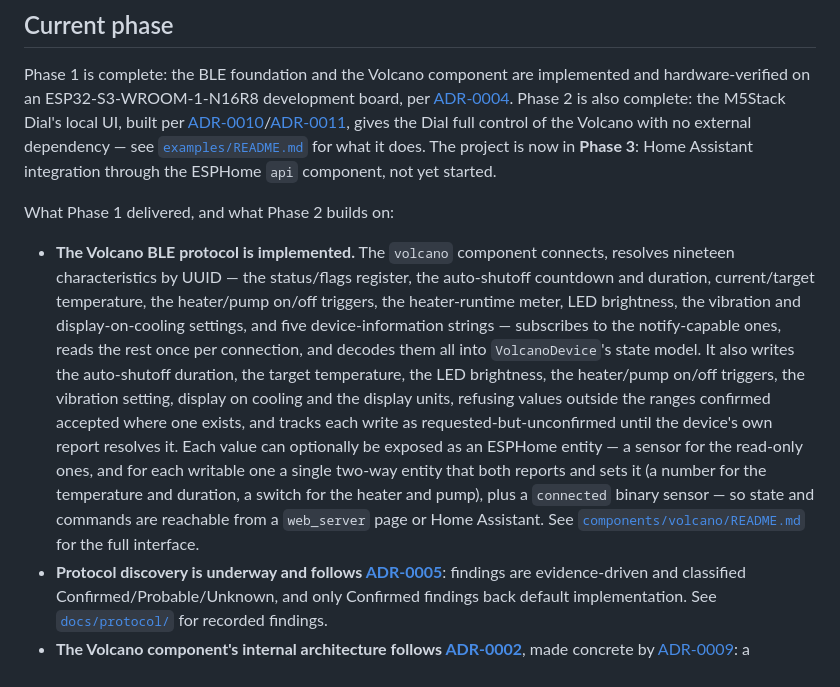
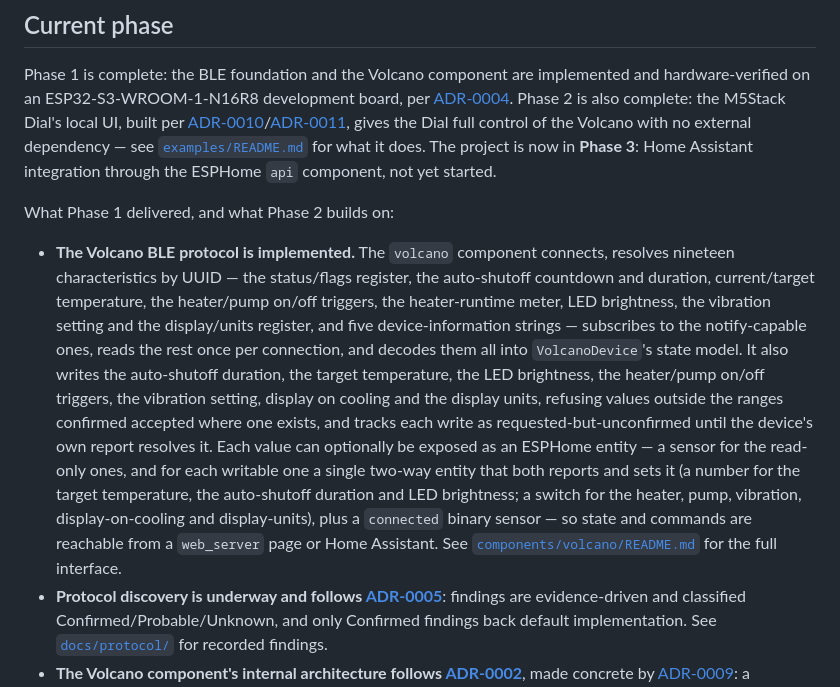
Before and after one commit to SimmoDev/volcano-hybrid-companion, a Markdown page: docs/DEVELOPMENT.md, the part around the change. Drawn GitHub-style.

```diff
--- a/docs/DEVELOPMENT.md
+++ b/docs/DEVELOPMENT.md
@@ -12,7 +12,7 @@ Phase 1 is complete: the BLE foundation and the Volcano component are implemente
 
 What Phase 1 delivered, and what Phase 2 builds on:
 
-- **The Volcano BLE protocol is implemented.** The `volcano` component connects, resolves nineteen characteristics by UUID — the status/flags register, the auto-shutoff countdown and duration, current/target temperature, the heater/pump on/off triggers, the heater-runtime meter, LED brightness, the vibration and display-on-cooling settings, and five device-information strings — subscribes to the notify-capable ones, reads the rest once per connection, and decodes them all into `VolcanoDevice`'s state model. It also writes the auto-shutoff duration, the target temperature, the LED brightness, the heater/pump on/off triggers, the vibration setting, display on cooling and the display units, refusing values outside the ranges confirmed accepted where one exists, and tracks each write as requested-but-unconfirmed until the device's own report resolves it. Each value can optionally be exposed as an ESPHome entity — a sensor for the read-only ones, and for each writable one a single two-way entity that both reports and sets it (a number for the temperature and duration, a switch for the heater and pump), plus a `connected` binary sensor — so state and commands are reachable from a `web_server` page or Home Assistant. See [`components/volcano/README.md`](../components/volcano/README.md) for the full interface.
+- **The Volcano BLE protocol is implemented.** The `volcano` component connects, resolves nineteen characteristics by UUID — the status/flags register, the auto-shutoff countdown and duration, current/target temperature, the heater/pump on/off triggers, the heater-runtime meter, LED brightness, the vibration setting and the display/units register, and five device-information strings — subscribes to the notify-capable ones, reads the rest once per connection, and decodes them all into `VolcanoDevice`'s state model. It also writes the auto-shutoff duration, the target temperature, the LED brightness, the heater/pump on/off triggers, the vibration setting, display on cooling and the display units, refusing values outside the ranges confirmed accepted where one exists, and tracks each write as requested-but-unconfirmed until the device's own report resolves it. Each value can optionally be exposed as an ESPHome entity — a sensor for the read-only ones, and for each writable one a single two-way entity that both reports and sets it (a number for the target temperature, the auto-shutoff duration and LED brightness; a switch for the heater, pump, vibration, display-on-cooling and display-units), plus a `connected` binary sensor — so state and commands are reachable from a `web_server` page or Home Assistant. See [`components/volcano/README.md`](../components/volcano/README.md) for the full interface.
 - **Protocol discovery is underway and follows [ADR-0005](decisions/ADR-0005-volcano-ble-discovery-methodology.md)**: findings are evidence-driven and classified Confirmed/Probable/Unknown, and only Confirmed findings back default implementation. See [`docs/protocol/`](protocol/README.md) for recorded findings.
 - **The Volcano component's internal architecture follows [ADR-0002](decisions/ADR-0002-volcano-component-architecture.md)**, made concrete by [ADR-0009](decisions/ADR-0009-volcano-abstraction-layer-interface.md): a `VolcanoBleClient` (the BLE communication layer), a `VolcanoDevice` (the abstraction layer, owning the single authoritative state model and requested-versus-confirmed write handling), and a `VolcanoComponent` (the ESPHome integration, one consumer of `VolcanoDevice`'s interface among others). `VolcanoDevice` has no BLE dependency, so a control interface can be built and exercised against it without any BLE hardware present.
 - **Temperature is Celsius throughout the component**, per [ADR-0008](decisions/ADR-0008-temperature-units-handling.md), matching the wire encoding. The device's own Celsius/Fahrenheit display setting is exposed as an ordinary device setting and changes nothing the component reports; converting for presentation belongs to a control interface.
```
Also changed, not shown: README.md (+1 -1 lines), components/volcano/README.md (+1 -1 lines).
